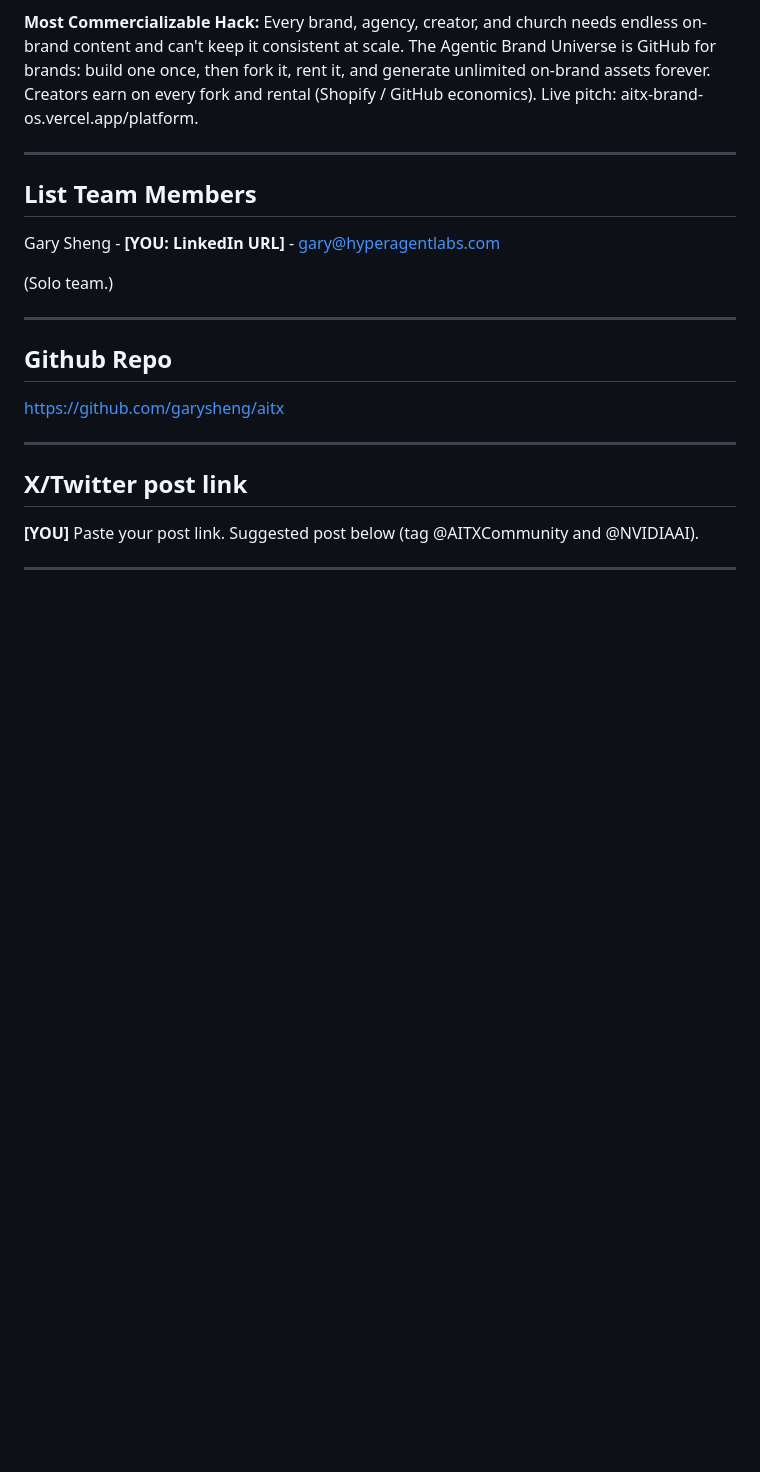
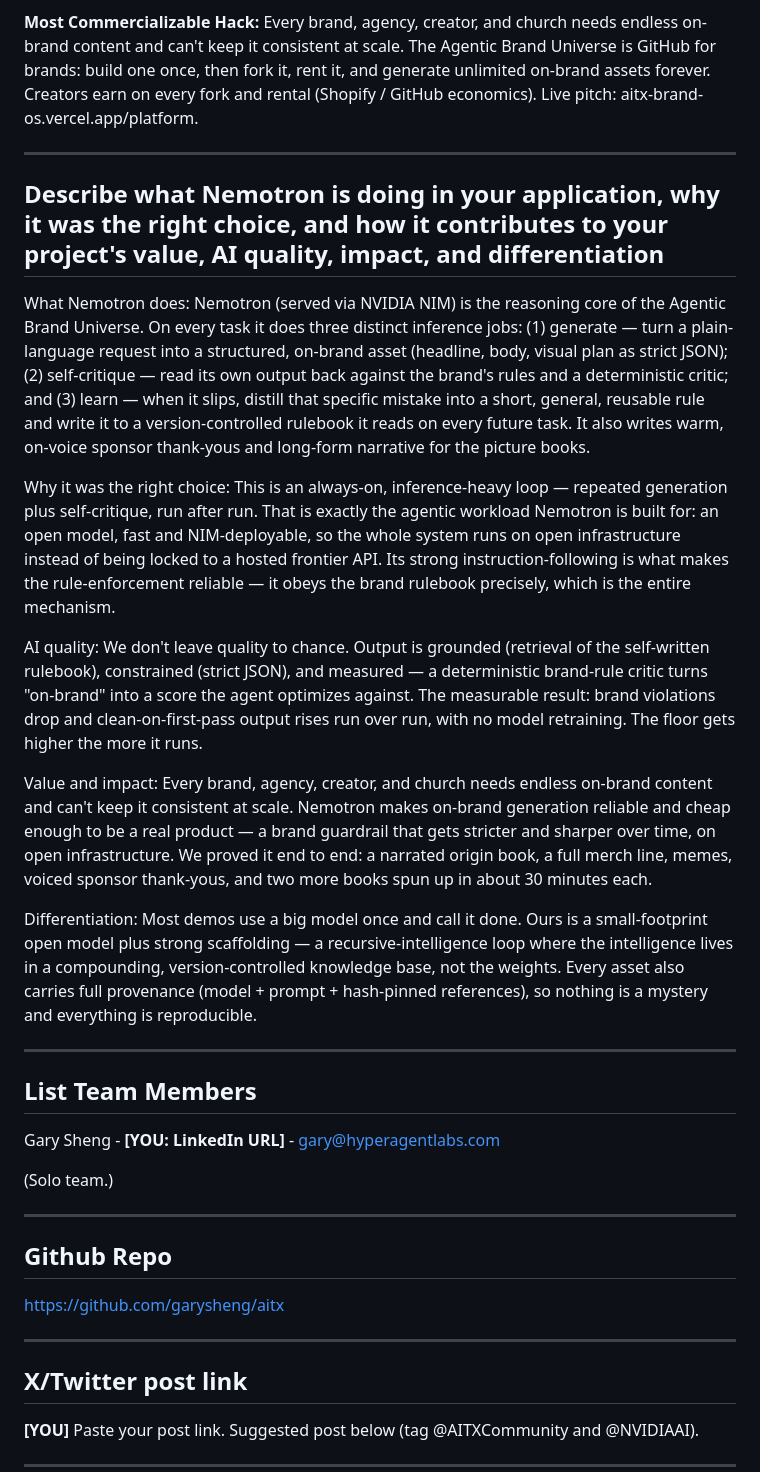
Before and after one commit to garysheng/aitx, a Markdown page: hackathon/SUBMISSION.md, the part around the change. Rendered like a GitHub page; blank space fills up the shorter version.

Commit message:
submission: add full Nemotron bounty answer (what/why/quality/impact/differentiation)

```diff
--- a/hackathon/SUBMISSION.md
+++ b/hackathon/SUBMISSION.md
@@ -47,6 +47,20 @@ Agentic Brand Universe: a version-controlled home for a brand, with an agent tha
 
 ---
 
+## Describe what Nemotron is doing in your application, why it was the right choice, and how it contributes to your project's value, AI quality, impact, and differentiation
+
+What Nemotron does: Nemotron (served via NVIDIA NIM) is the reasoning core of the Agentic Brand Universe. On every task it does three distinct inference jobs: (1) generate — turn a plain-language request into a structured, on-brand asset (headline, body, visual plan as strict JSON); (2) self-critique — read its own output back against the brand's rules and a deterministic critic; and (3) learn — when it slips, distill that specific mistake into a short, general, reusable rule and write it to a version-controlled rulebook it reads on every future task. It also writes warm, on-voice sponsor thank-yous and long-form narrative for the picture books.
+
+Why it was the right choice: This is an always-on, inference-heavy loop — repeated generation plus self-critique, run after run. That is exactly the agentic workload Nemotron is built for: an open model, fast and NIM-deployable, so the whole system runs on open infrastructure instead of being locked to a hosted frontier API. Its strong instruction-following is what makes the rule-enforcement reliable — it obeys the brand rulebook precisely, which is the entire mechanism.
+
+AI quality: We don't leave quality to chance. Output is grounded (retrieval of the self-written rulebook), constrained (strict JSON), and measured — a deterministic brand-rule critic turns "on-brand" into a score the agent optimizes against. The measurable result: brand violations drop and clean-on-first-pass output rises run over run, with no model retraining. The floor gets higher the more it runs.
+
+Value and impact: Every brand, agency, creator, and church needs endless on-brand content and can't keep it consistent at scale. Nemotron makes on-brand generation reliable and cheap enough to be a real product — a brand guardrail that gets stricter and sharper over time, on open infrastructure. We proved it end to end: a narrated origin book, a full merch line, memes, voiced sponsor thank-yous, and two more books spun up in about 30 minutes each.
+
+Differentiation: Most demos use a big model once and call it done. Ours is a small-footprint open model plus strong scaffolding — a recursive-intelligence loop where the intelligence lives in a compounding, version-controlled knowledge base, not the weights. Every asset also carries full provenance (model + prompt + hash-pinned references), so nothing is a mystery and everything is reproducible.
+
+---
+
 ## List Team Members
 
 Gary Sheng - **[YOU: LinkedIn URL]** - gary@hyperagentlabs.com
```
